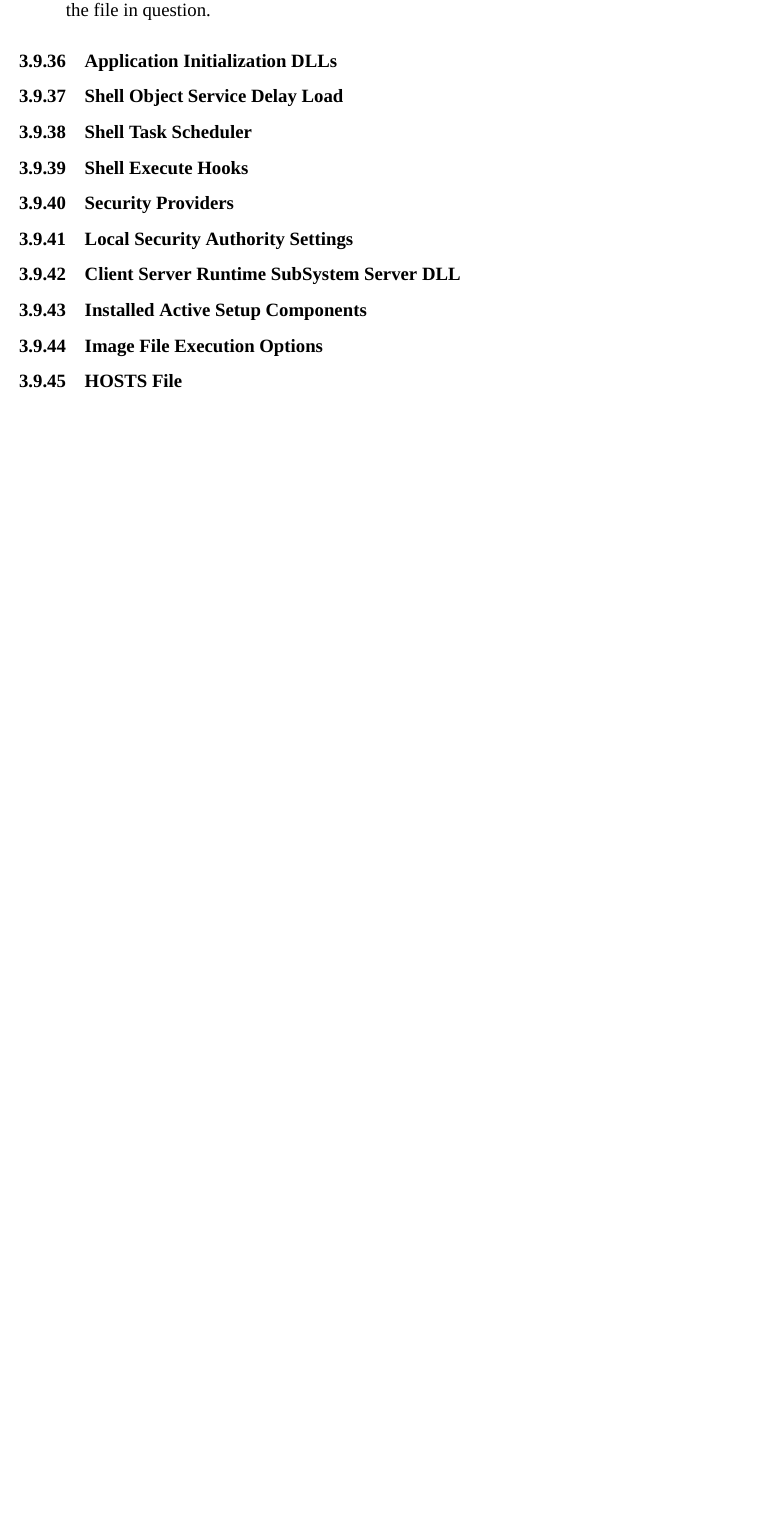
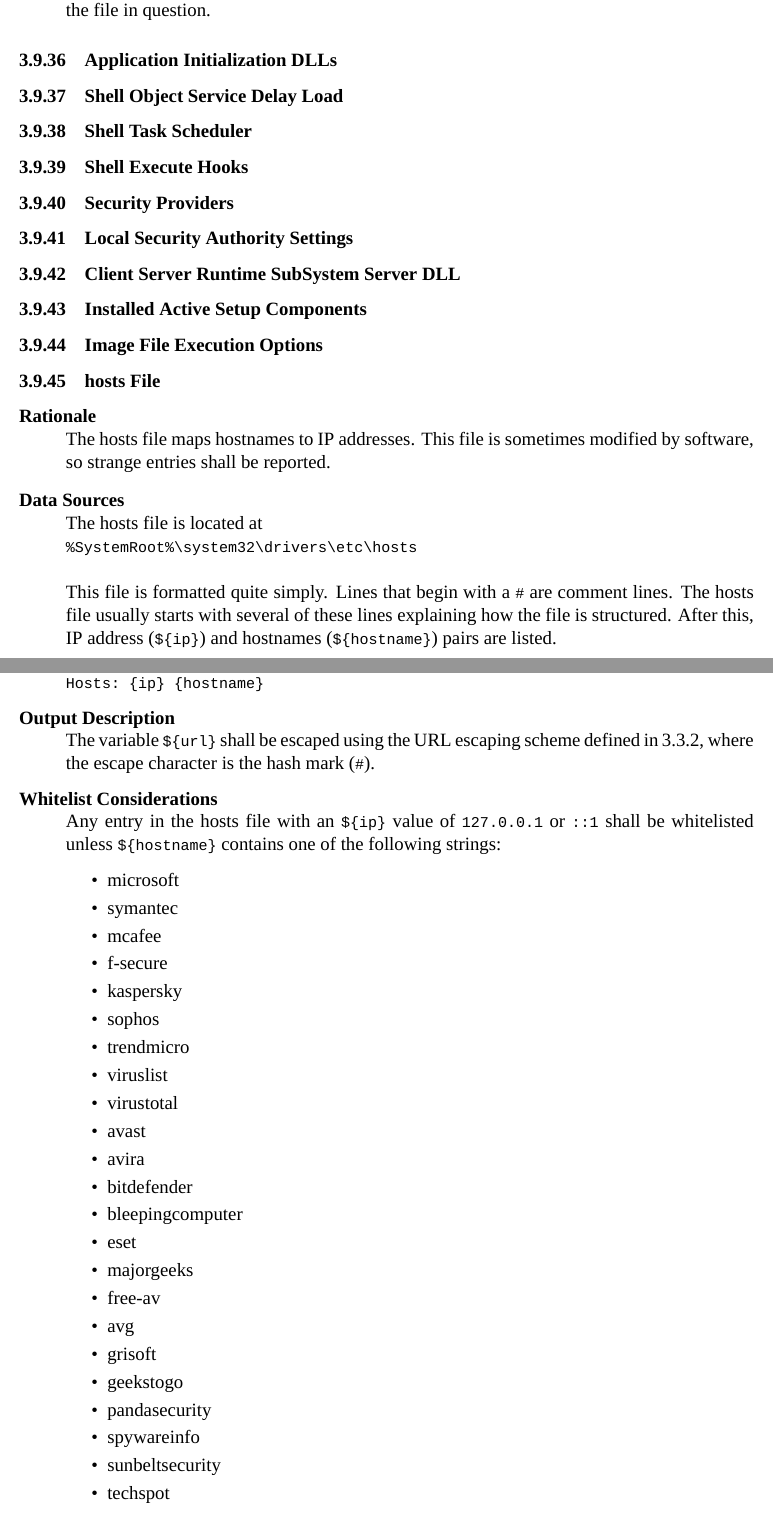
Before and after one commit to BillyONeal/Instalog, a LaTeX document (Docs/Instalog Specification/InstalogSpecification.tex, which reads Docs/Instalog Specification/sections/LogOutput.tex): part of page 53 of 73 before the commit and two parts of pages 53 and 54 of 74 after it, the two joined at a grey line, cut so that both start at the same text, the shorter picture padded with empty space. Compiled offline with XeLaTeX.

Commit message:
HJT hosts section

```diff
--- a/Docs/Instalog Specification/sections/LogOutput.tex
+++ b/Docs/Instalog Specification/sections/LogOutput.tex
@@ -1722,4 +1722,52 @@ shall generate a script quarentineing the file in question.
 \subsubsection{Client Server Runtime SubSystem Server DLL}
 \subsubsection{Installed Active Setup Components}
 \subsubsection{Image File Execution Options}
-\subsubsection{HOSTS File}
+\subsubsection{hosts File}
+\begin{description}
+\item[Rationale] \hfill \\
+The hosts file maps hostnames to IP addresses.  This file is sometimes modified
+by software, so strange entries shall be reported.
+\item[Data Sources] \hfill \\
+The hosts file is located at
+\vspace{-\baselineskip}
+\begin{verbatim}
+%SystemRoot%\system32\drivers\etc\hosts
+\end{verbatim}
+This file is formatted quite simply.  Lines that begin with a \verb|#| are
+comment lines.  The hosts file usually starts with several of these lines
+explaining how the file is structured.  After this, IP address (\var{ip}) and
+hostnames (\var{hostname}) pairs are listed.
+\item[Log Format] \hfill \\
+\verb|Hosts: {ip} {hostname}|
+\item[Output Description] \hfill \\
+The variable \var{url} shall be escaped using the URL escaping scheme defined in
+\ref{urlescape}, where the escape character is the hash mark (\verb|#|).
+\item[Whitelist Considerations] \hfill \\
+Any entry in the hosts file with an \var{ip} value of \verb|127.0.0.1| or
+\verb|::1| shall be whitelisted unless \var{hostname} contains one of the
+following strings:
+\begin{itemize}
+  \item microsoft
+  \item symantec
+  \item mcafee
+  \item f-secure
+  \item kaspersky
+  \item sophos
+  \item trendmicro
+  \item viruslist
+  \item virustotal
+  \item avast
+  \item avira
+  \item bitdefender
+  \item bleepingcomputer
+  \item eset
+  \item majorgeeks
+  \item free-av
+  \item avg
+  \item grisoft
+  \item geekstogo
+  \item pandasecurity
+  \item spywareinfo
+  \item sunbeltsecurity
+  \item techspot
+  \item techsupportforum
```
Also changed, not shown: Docs/Instalog Specification/sections/LogOutput.tex (9 more changed lines), 1 other file.
